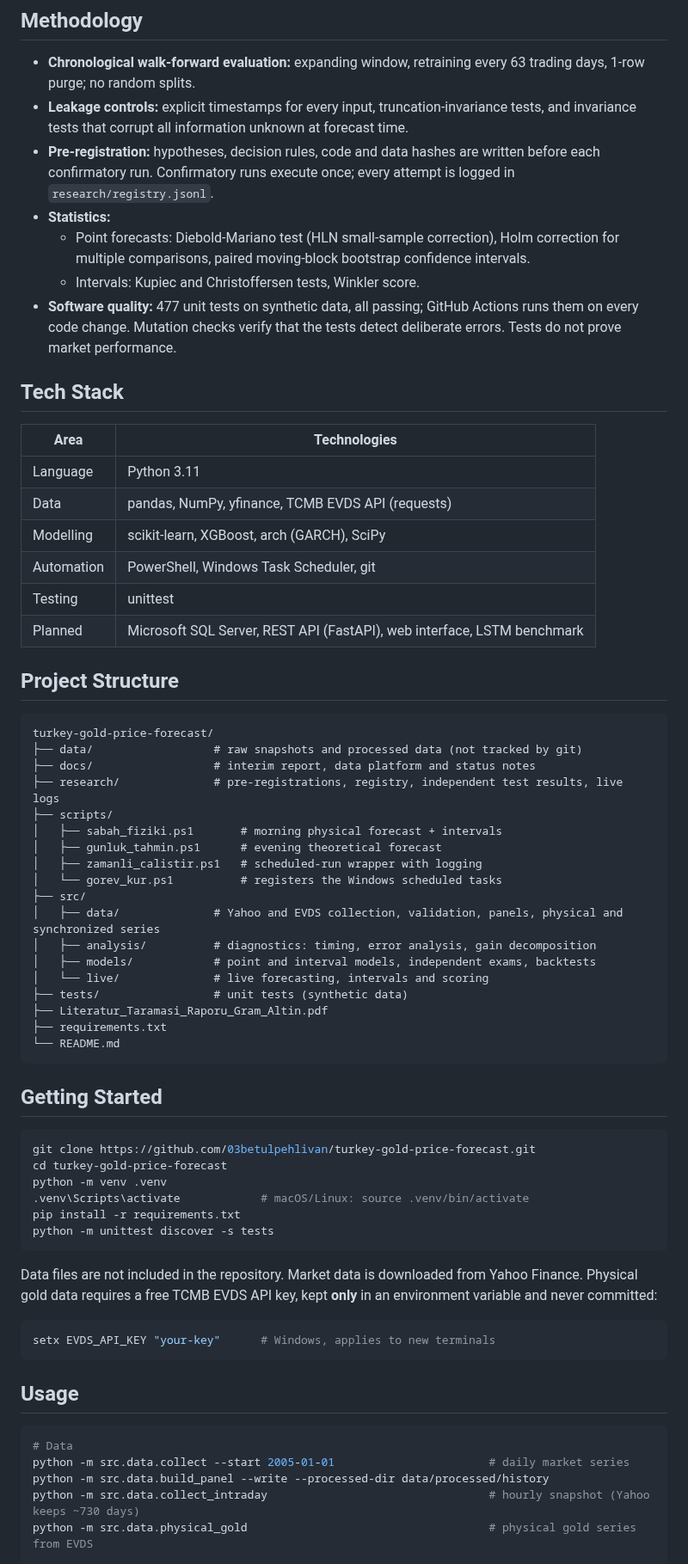
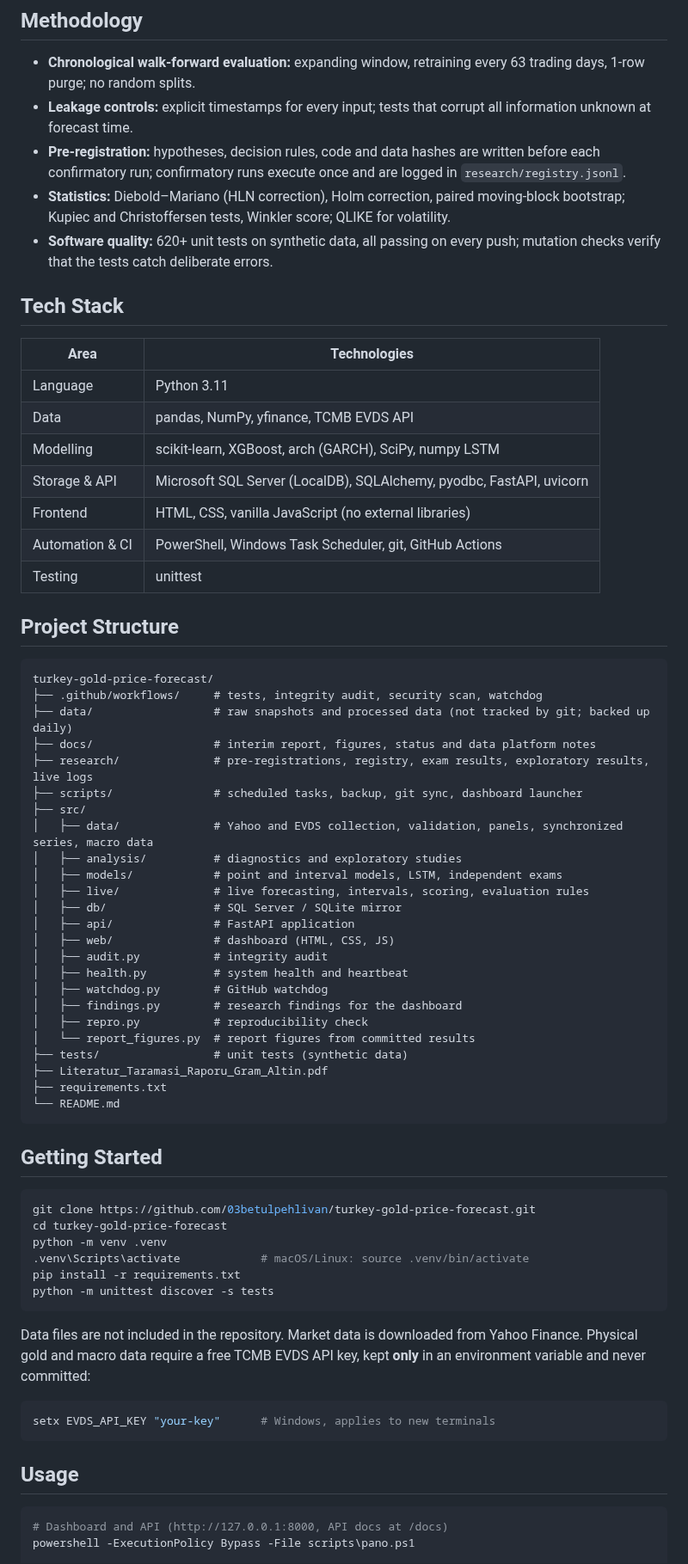
Before and after one commit to 03betulpehlivan/turkey-gold-price-forecast, a Markdown page: README.md, the part around one of its changes. Shown at 86% size. Drawn GitHub-style.

Commit message:
Belgeler: guncel danisman raporu (hipotezler, sonuclar, sistem, kapsam), README, durum notu; rapor grafikleri

````diff
--- a/README.md
+++ b/README.md
@@ -93,41 +112,46 @@ Volatility-scaled intervals with adaptive calibration (2012–2022, exploratory)
 ## Methodology
 
 - **Chronological walk-forward evaluation:** expanding window, retraining every 63 trading days, 1-row purge; no random splits.
-- **Leakage controls:** explicit timestamps for every input, truncation-invariance tests, and invariance tests that corrupt all information unknown at forecast time.
-- **Pre-registration:** hypotheses, decision rules, code and data hashes are written before each confirmatory run. Confirmatory runs execute once; every attempt is logged in `research/registry.jsonl`.
-- **Statistics:**
-  - Point forecasts: Diebold-Mariano test (HLN small-sample correction), Holm correction for multiple comparisons, paired moving-block bootstrap confidence intervals.
-  - Intervals: Kupiec and Christoffersen tests, Winkler score.
-- **Software quality:** 477 unit tests on synthetic data, all passing; GitHub Actions runs them on every code change. Mutation checks verify that the tests detect deliberate errors. Tests do not prove market performance.
+- **Leakage controls:** explicit timestamps for every input; tests that corrupt all information unknown at forecast time.
+- **Pre-registration:** hypotheses, decision rules, code and data hashes are written before each confirmatory run; confirmatory runs execute once and are logged in `research/registry.jsonl`.
+- **Statistics:** Diebold–Mariano (HLN correction), Holm correction, paired moving-block bootstrap; Kupiec and Christoffersen tests, Winkler score; QLIKE for volatility.
+- **Software quality:** 620+ unit tests on synthetic data, all passing on every push; mutation checks verify that the tests catch deliberate errors.
 
 ## Tech Stack
 
 | Area | Technologies |
 |------|--------------|
 | Language | Python 3.11 |
-| Data | pandas, NumPy, yfinance, TCMB EVDS API (requests) |
-| Modelling | scikit-learn, XGBoost, arch (GARCH), SciPy |
-| Automation | PowerShell, Windows Task Scheduler, git |
+| Data | pandas, NumPy, yfinance, TCMB EVDS API |
+| Modelling | scikit-learn, XGBoost, arch (GARCH), SciPy, numpy LSTM |
+| Storage & API | Microsoft SQL Server (LocalDB), SQLAlchemy, pyodbc, FastAPI, uvicorn |
+| Frontend | HTML, CSS, vanilla JavaScript (no external libraries) |
+| Automation & CI | PowerShell, Windows Task Scheduler, git, GitHub Actions |
 | Testing | unittest |
-| Planned | Microsoft SQL Server, REST API (FastAPI), web interface, LSTM benchmark |
 
 ## Project Structure
 
 ```
 turkey-gold-price-forecast/
-├── data/                  # raw snapshots and processed data (not tracked by git)
-├── docs/                  # interim report, data platform and status notes
-├── research/              # pre-registrations, registry, independent test results, live logs
-├── scripts/
-│   ├── sabah_fiziki.ps1       # morning physical forecast + intervals
-│   ├── gunluk_tahmin.ps1      # evening theoretical forecast
-│   ├── zamanli_calistir.ps1   # scheduled-run wrapper with logging
-│   └── gorev_kur.ps1          # registers the Windows scheduled tasks
+├── .github/workflows/     # tests, integrity audit, security scan, watchdog
+├── data/                  # raw snapshots and processed data (not tracked by git; backed up daily)
+├── docs/                  # interim report, figures, status and data platform notes
+├── research/              # pre-registrations, registry, exam results, exploratory results, live logs
+├── scripts/               # scheduled tasks, backup, git sync, dashboard launcher
 ├── src/
-│   ├── data/              # Yahoo and EVDS collection, validation, panels, physical and synchronized series
-│   ├── analysis/          # diagnostics: timing, error analysis, gain decomposition
-│   ├── models/            # point and interval models, independent exams, backtests
-│   └── live/              # live forecasting, intervals and scoring
+│   ├── data/              # Yahoo and EVDS collection, validation, panels, synchronized series, macro data
+│   ├── analysis/          # diagnostics and exploratory studies
+│   ├── models/            # point and interval models, LSTM, independent exams
+│   ├── live/              # live forecasting, intervals, scoring, evaluation rules
+│   ├── db/                # SQL Server / SQLite mirror
+│   ├── api/               # FastAPI application
+│   ├── web/               # dashboard (HTML, CSS, JS)
+│   ├── audit.py           # integrity audit
+│   ├── health.py          # system health and heartbeat
+│   ├── watchdog.py        # GitHub watchdog
+│   ├── findings.py        # research findings for the dashboard
+│   ├── repro.py           # reproducibility check
+│   └── report_figures.py  # report figures from committed results
 ├── tests/                 # unit tests (synthetic data)
 ├── Literatur_Taramasi_Raporu_Gram_Altin.pdf
 ├── requirements.txt
@@ -145,7 +169,7 @@ pip install -r requirements.txt
 python -m unittest discover -s tests
 ```
 
-Data files are not included in the repository. Market data is downloaded from Yahoo Finance. Physical gold data requires a free TCMB EVDS API key, kept **only** in an environment variable and never committed:
+Data files are not included in the repository. Market data is downloaded from Yahoo Finance. Physical gold and macro data require a free TCMB EVDS API key, kept **only** in an environment variable and never committed:
 
 ```powershell
 setx EVDS_API_KEY "your-key"      # Windows, applies to new terminals
@@ -153,10 +177,7 @@ setx EVDS_API_KEY "your-key"      # Windows, applies to new terminals
 
 ## Usage
 
-```bash
-# Data
-python -m src.data.collect --start 2005-01-01                       # daily market series
-python -m src.data.build_panel --write --processed-dir data/processed/history
-python -m src.data.collect_intraday                                 # hourly snapshot (Yahoo keeps ~730 days)
-python -m src.data.physical_gold                                    # physical gold series from EVDS
+```powershell
+# Dashboard and API (http://127.0.0.1:8000, API docs at /docs)
+powershell -ExecutionPolicy Bypass -File scripts\pano.ps1
 
````
Also changed, not shown: other parts of README.md (+84 -63 lines), docs/danisman_raporu.md (+191 -150 lines), docs/durum_notu.md (+13 -25 lines), docs/figures/guc.png (added), docs/figures/oynaklik.png (added), docs/figures/prim.png (added), docs/figures/sinavlar.png (added), docs/figures/sizinti.png (added), 2 other files.
